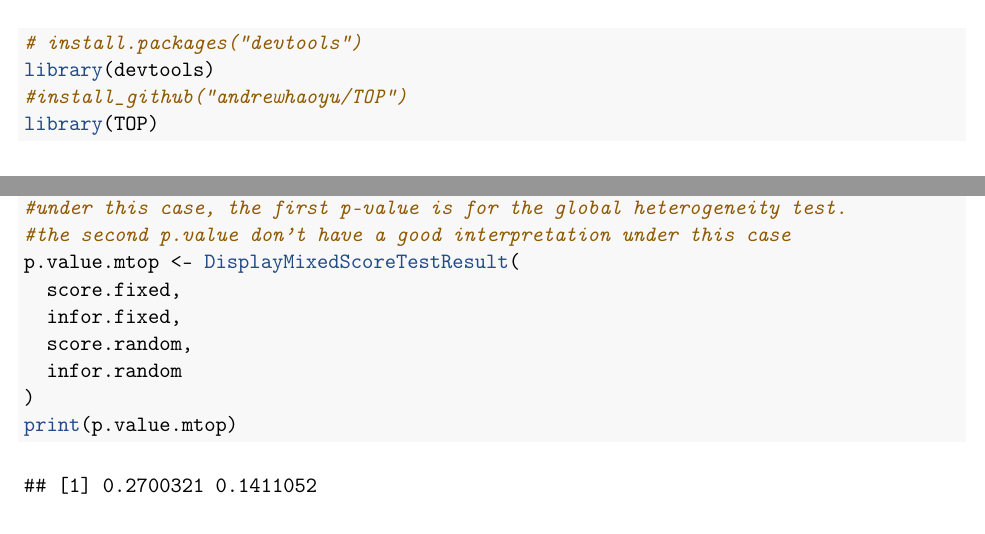
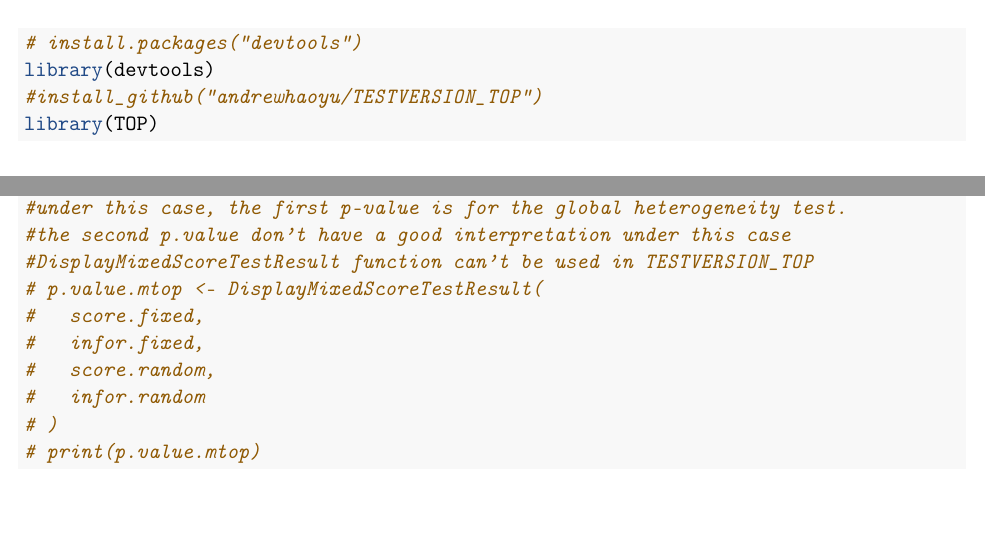
Before and after one commit to andrewhaoyu/TESTVERSION_TOP, a LaTeX paper (inst/TOP.tex): two parts of pages 1 and 11 of 12, joined at a grey line, cut so that both start at the same text, the shorter picture padded with empty space. Compiled offline with pdfLaTeX.

Commit message:
tutorial

```diff
--- a/inst/TOP.tex
+++ b/inst/TOP.tex
@@ -245,7 +245,7 @@ The package can be loaded with the following command:
 \begin{Highlighting}[]
 \CommentTok{# install.packages("devtools")}
 \KeywordTok{library}\NormalTok{(devtools)  }
-\CommentTok{#install_github("andrewhaoyu/TOP")}
+\CommentTok{#install_github("andrewhaoyu/TESTVERSION_TOP")}
 \KeywordTok{library}\NormalTok{(TOP)}
 \end{Highlighting}
 \end{Shaded}
@@ -834,19 +828,16 @@ two-stage model.
 \CommentTok{#both the fixed effect and the variance of the random effects are 0}
 \CommentTok{#under this case, the first p-value is for the global heterogeneity test.}
 \CommentTok{#the second p.value don't have a good interpretation under this case}
-\NormalTok{p.value.mtop <-}\StringTok{ }\KeywordTok{DisplayMixedScoreTestResult}\NormalTok{(}
-\NormalTok{  score.fixed,}
-\NormalTok{  infor.fixed,}
-\NormalTok{  score.random,}
-\NormalTok{  infor.random}
-\NormalTok{)  }
-\KeywordTok{print}\NormalTok{(p.value.mtop)}
+\CommentTok{#DisplayMixedScoreTestResult function can't be used in TESTVERSION_TOP}
+\CommentTok{# p.value.mtop <- DisplayMixedScoreTestResult(}
+\CommentTok{#   score.fixed,}
+\CommentTok{#   infor.fixed,}
+\CommentTok{#   score.random,}
+\CommentTok{#   infor.random}
+\CommentTok{# )  }
+\CommentTok{# print(p.value.mtop)}
 \end{Highlighting}
 \end{Shaded}
-
-\begin{verbatim}
-## [1] 0.2700321 0.1411052
-\end{verbatim}
 
 \section{References}\label{references}
 
```
Also changed, not shown: inst/TOP.pdf, inst/TOP.tex (22 more changed lines).
